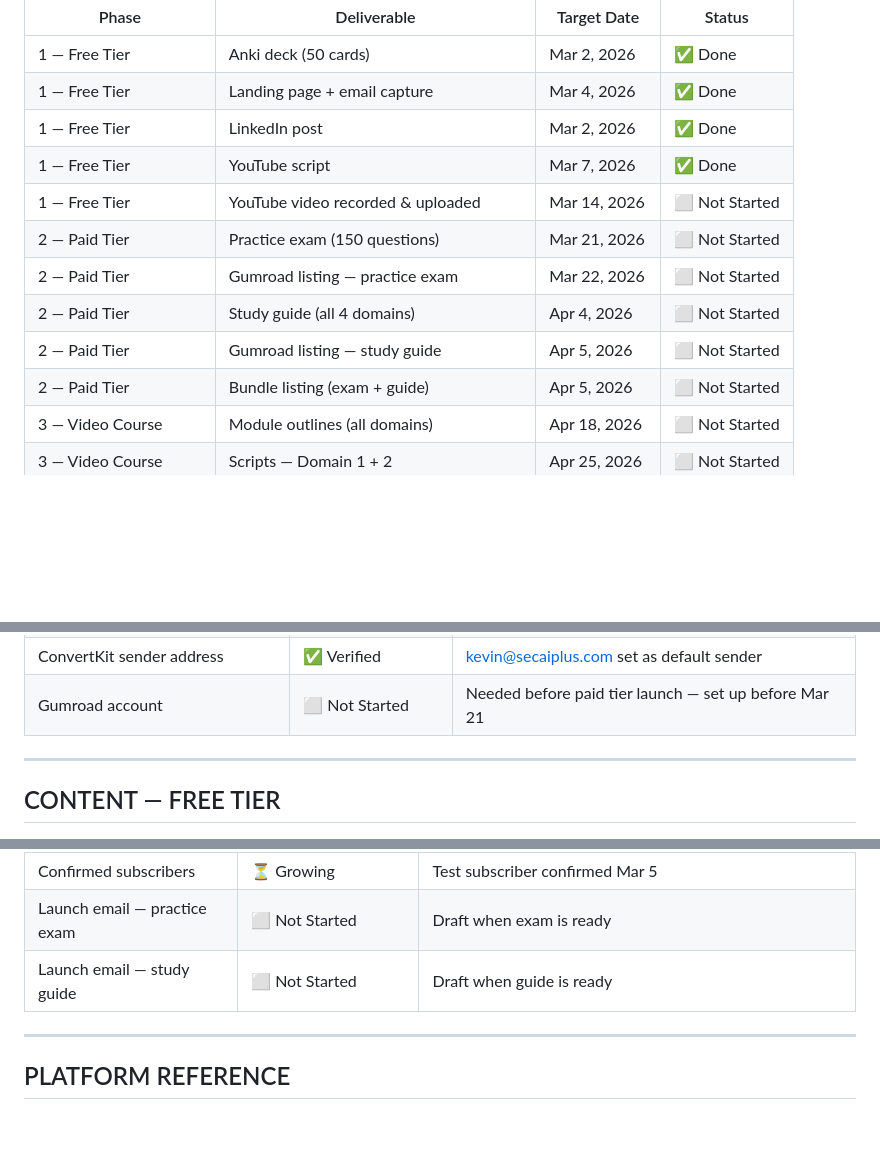
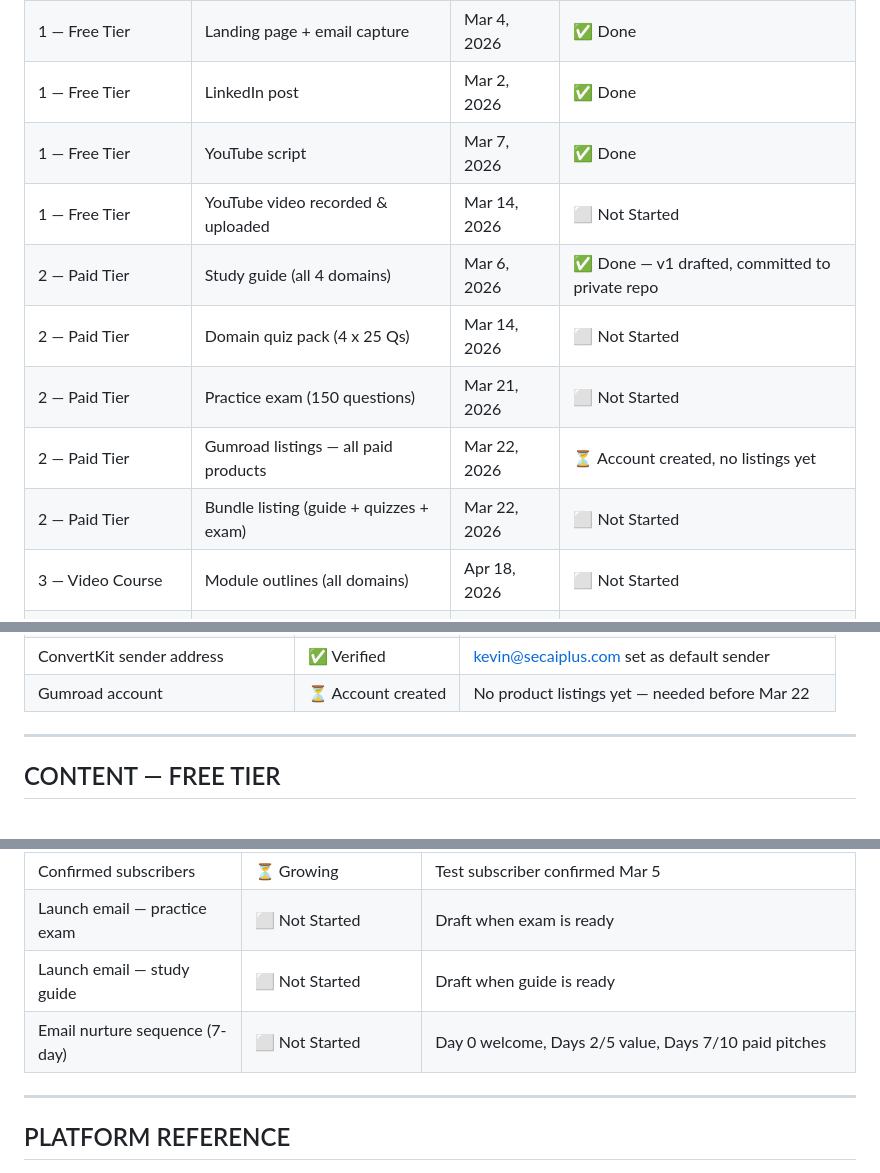
Before and after one commit to KPH3802/SecAI-Course-Project, a Markdown page: MASTER_STATUS.md, 3 parts joined by grey strips. Rendered like a GitHub page; blank space fills up the shorter version.

```diff
--- a/MASTER_STATUS.md
+++ b/MASTER_STATUS.md
@@ -16,11 +16,11 @@
 | 1 — Free Tier | LinkedIn post | Mar 2, 2026 | ✅ Done |
 | 1 — Free Tier | YouTube script | Mar 7, 2026 | ✅ Done |
 | 1 — Free Tier | YouTube video recorded & uploaded | Mar 14, 2026 | ⬜ Not Started |
+| 2 — Paid Tier | Study guide (all 4 domains) | Mar 6, 2026 | ✅ Done — v1 drafted, committed to private repo |
+| 2 — Paid Tier | Domain quiz pack (4 x 25 Qs) | Mar 14, 2026 | ⬜ Not Started |
 | 2 — Paid Tier | Practice exam (150 questions) | Mar 21, 2026 | ⬜ Not Started |
-| 2 — Paid Tier | Gumroad listing — practice exam | Mar 22, 2026 | ⬜ Not Started |
-| 2 — Paid Tier | Study guide (all 4 domains) | Apr 4, 2026 | ⬜ Not Started |
-| 2 — Paid Tier | Gumroad listing — study guide | Apr 5, 2026 | ⬜ Not Started |
-| 2 — Paid Tier | Bundle listing (exam + guide) | Apr 5, 2026 | ⬜ Not Started |
+| 2 — Paid Tier | Gumroad listings — all paid products | Mar 22, 2026 | ⏳ Account created, no listings yet |
+| 2 — Paid Tier | Bundle listing (guide + quizzes + exam) | Mar 22, 2026 | ⬜ Not Started |
 | 3 — Video Course | Module outlines (all domains) | Apr 18, 2026 | ⬜ Not Started |
 | 3 — Video Course | Scripts — Domain 1 + 2 | Apr 25, 2026 | ⬜ Not Started |
 | 3 — Video Course | Scripts — Domain 3 + 4 | May 2, 2026 | ⬜ Not Started |
@@ -46,7 +46,7 @@
 | DNS — SPF TXT Record | ✅ Configured | v=spf1 include:spf.privateemail.com ~all |
 | DNS — DKIM Record | ✅ Auto-configured | Added by Namecheap Private Email |
 | ConvertKit sender address | ✅ Verified | kevin@secaiplus.com set as default sender |
-| Gumroad account | ⬜ Not Started | Needed before paid tier launch — set up before Mar 21 |
+| Gumroad account | ⏳ Account created | No product listings yet — needed before Mar 22 |
 
 ---
 
@@ -150,6 +165,7 @@
 | Confirmed subscribers | ⏳ Growing | Test subscriber confirmed Mar 5 |
 | Launch email — practice exam | ⬜ Not Started | Draft when exam is ready |
 | Launch email — study guide | ⬜ Not Started | Draft when guide is ready |
+| Email nurture sequence (7-day) | ⬜ Not Started | Day 0 welcome, Days 2/5 value, Days 7/10 paid pitches |
 
 ---
 
```
Also changed, not shown: other parts of MASTER_STATUS.md (+27 -12 lines).
